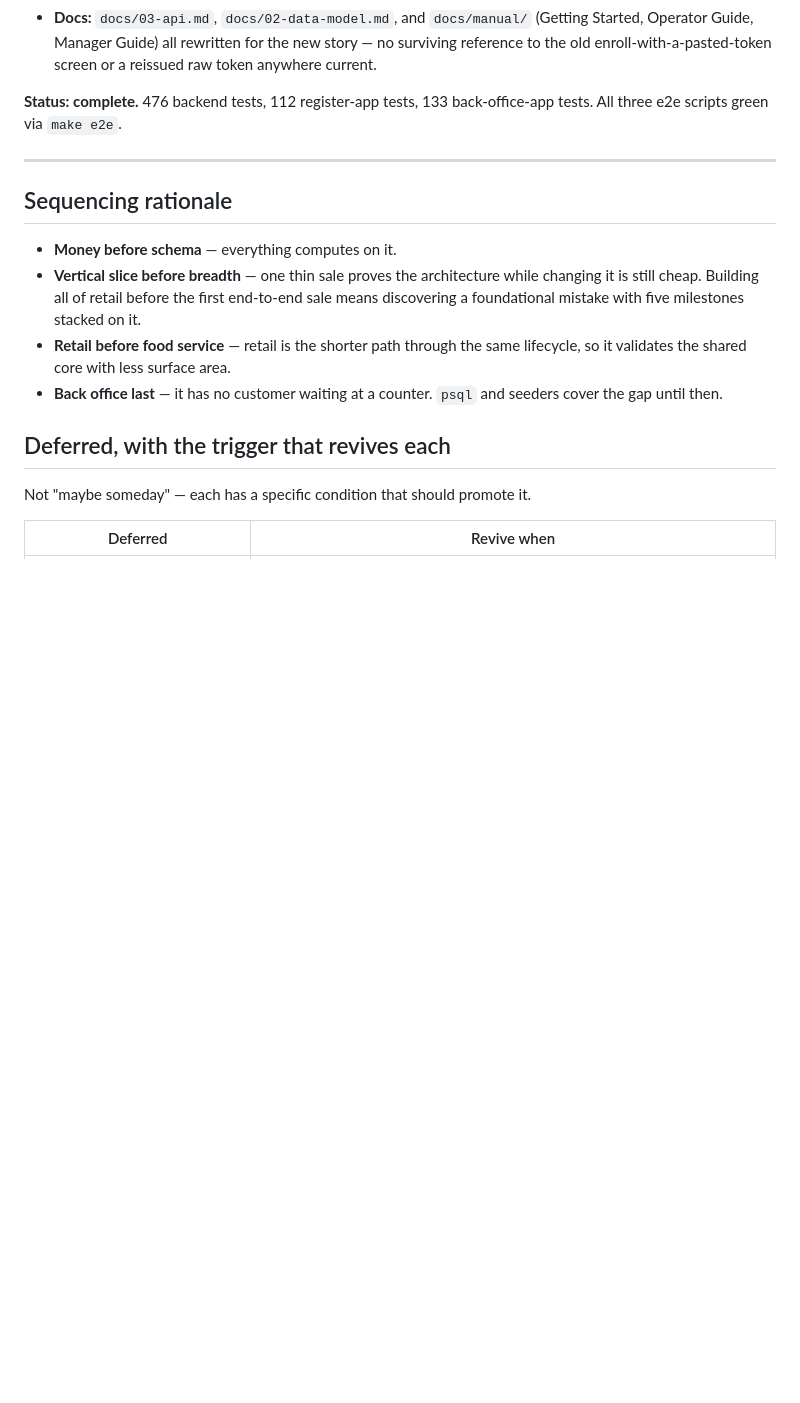
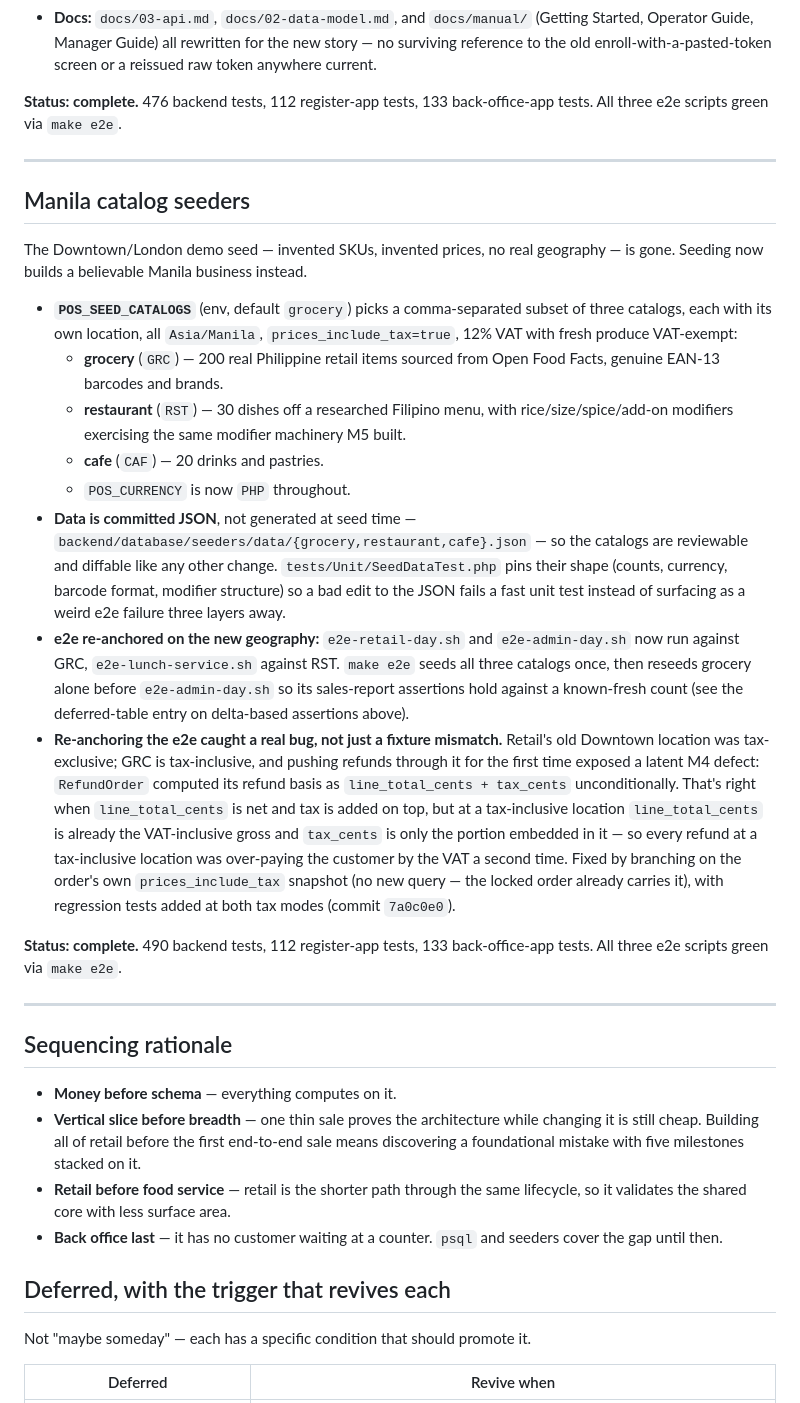
Before and after one commit to KenPrz/pos, a Markdown page: docs/06-roadmap.md, the part around the change. Rendered like a GitHub page; blank space fills up the shorter version.

Commit message:
Docs: record the Manila catalog seeders

```diff
--- a/docs/06-roadmap.md
+++ b/docs/06-roadmap.md
@@ -531,6 +531,47 @@ tests. All three e2e scripts green via `make e2e`.
 
 ---
 
+## Manila catalog seeders
+
+The Downtown/London demo seed — invented SKUs, invented prices, no real geography — is
+gone. Seeding now builds a believable Manila business instead.
+
+- **`POS_SEED_CATALOGS`** (env, default `grocery`) picks a comma-separated subset of
+  three catalogs, each with its own location, all `Asia/Manila`,
+  `prices_include_tax=true`, 12% VAT with fresh produce VAT-exempt:
+  - **grocery** (`GRC`) — 200 real Philippine retail items sourced from Open Food
+    Facts, genuine EAN-13 barcodes and brands.
+  - **restaurant** (`RST`) — 30 dishes off a researched Filipino menu, with
+    rice/size/spice/add-on modifiers exercising the same modifier machinery M5 built.
+  - **cafe** (`CAF`) — 20 drinks and pastries.
+  - `POS_CURRENCY` is now `PHP` throughout.
+- **Data is committed JSON**, not generated at seed time —
+  `backend/database/seeders/data/{grocery,restaurant,cafe}.json` — so the catalogs are
+  reviewable and diffable like any other change. `tests/Unit/SeedDataTest.php` pins
+  their shape (counts, currency, barcode format, modifier structure) so a bad edit to
+  the JSON fails a fast unit test instead of surfacing as a weird e2e failure three
+  layers away.
+- **e2e re-anchored on the new geography:** `e2e-retail-day.sh` and `e2e-admin-day.sh`
+  now run against GRC, `e2e-lunch-service.sh` against RST. `make e2e` seeds all three
+  catalogs once, then reseeds grocery alone before `e2e-admin-day.sh` so its
+  sales-report assertions hold against a known-fresh count (see the deferred-table entry
+  on delta-based assertions above).
+- **Re-anchoring the e2e caught a real bug, not just a fixture mismatch.** Retail's old
+  Downtown location was tax-exclusive; GRC is tax-inclusive, and pushing refunds through
+  it for the first time exposed a latent M4 defect: `RefundOrder` computed its refund
+  basis as `line_total_cents + tax_cents` unconditionally. That's right when
+  `line_total_cents` is net and tax is added on top, but at a tax-inclusive location
+  `line_total_cents` is already the VAT-inclusive gross and `tax_cents` is only the
+  portion embedded in it — so every refund at a tax-inclusive location was over-paying
+  the customer by the VAT a second time. Fixed by branching on the order's own
+  `prices_include_tax` snapshot (no new query — the locked order already carries it),
+  with regression tests added at both tax modes (commit `7a0c0e0`).
+
+**Status: complete.** 490 backend tests, 112 register-app tests, 133 back-office-app
+tests. All three e2e scripts green via `make e2e`.
+
+---
+
 ## Sequencing rationale
 
 - **Money before schema** — everything computes on it.
```
Also changed, not shown: CLAUDE.md (+17 -0 lines).
